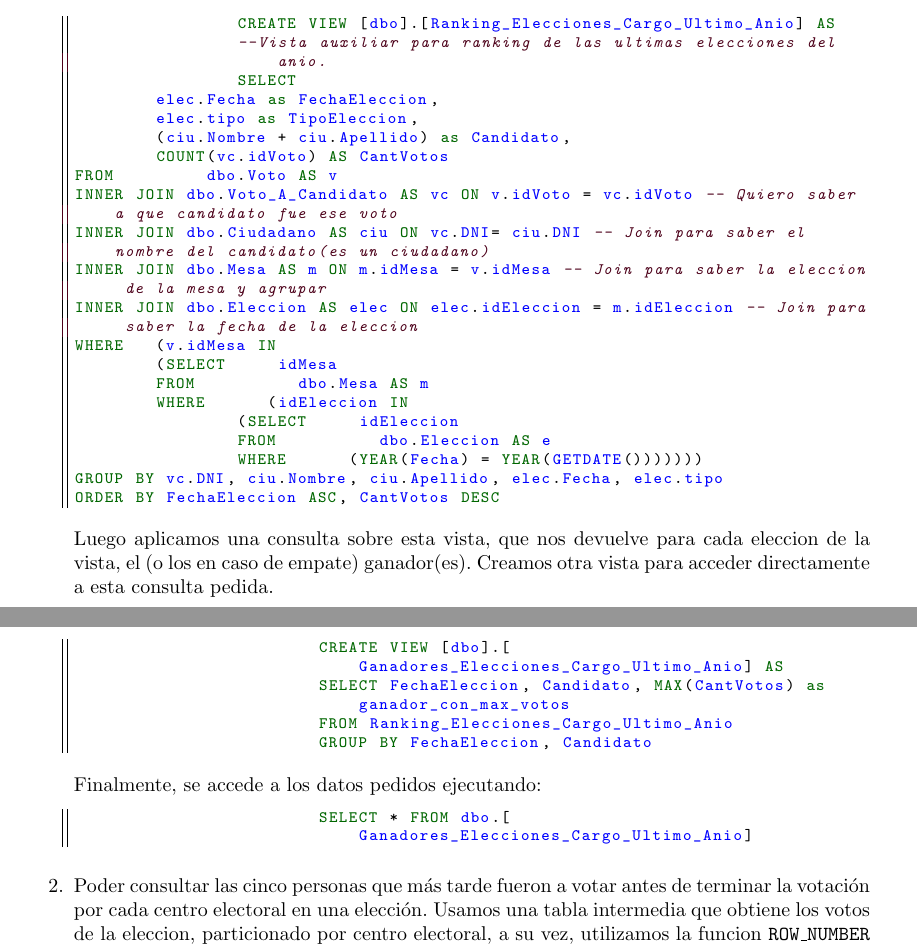
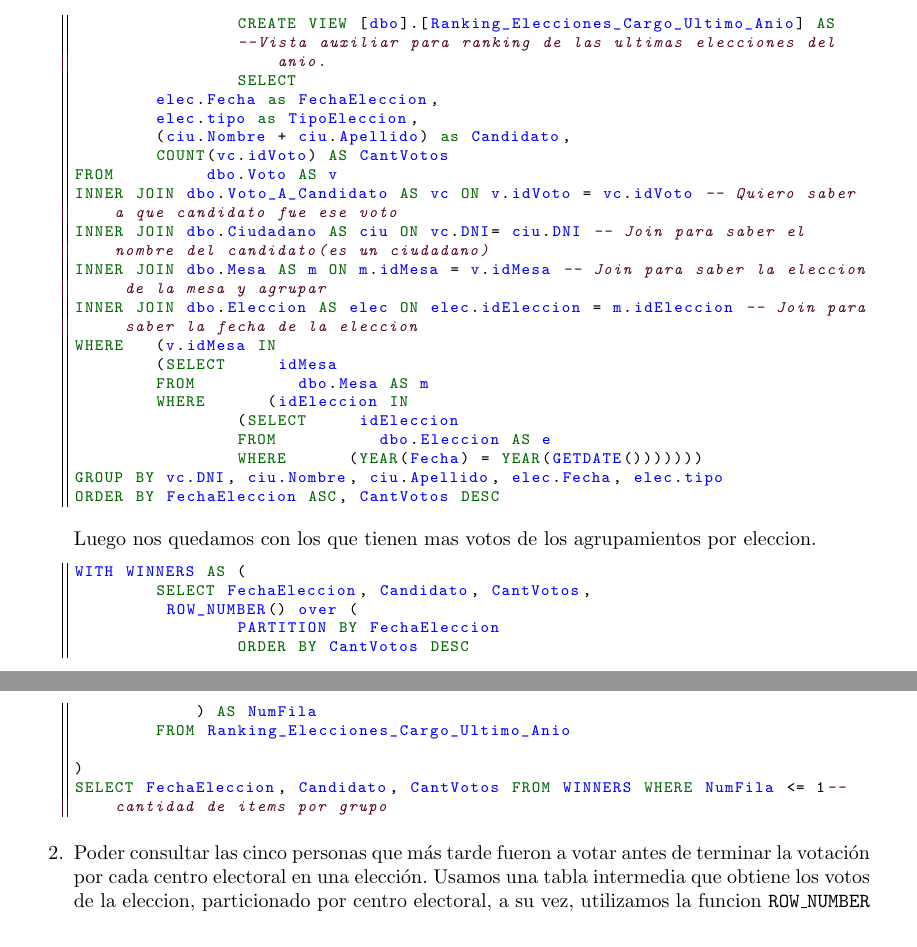
Before and after one commit to svilerino/bbdd, a LaTeX document (tp1/informe/informe.tex, which reads tp1/informe/codigo-resolucion.tex): two parts of pages 14 and 15 of 25, joined at a grey line, cut so that both start at the same text. Compiled offline with pdfLaTeX.

Commit message:
Fix query 1

```diff
--- a/tp1/informe/codigo-resolucion.tex
+++ b/tp1/informe/codigo-resolucion.tex
@@ -31,22 +31,22 @@ WHERE	(v.idMesa IN
 GROUP BY vc.DNI, ciu.Nombre, ciu.Apellido, elec.Fecha, elec.tipo
 ORDER BY FechaEleccion ASC, CantVotos DESC
 
-		\end{lstlisting}
+\end{lstlisting}
 
-	Luego aplicamos una consulta sobre esta vista, que nos devuelve para cada eleccion de la vista, el (o los en caso de empate) ganador(es).
-	Creamos otra vista para acceder directamente a esta consulta pedida.
+Luego nos quedamos con los que tienen mas votos de los agrupamientos por eleccion.
 
-		\begin{lstlisting}
-			CREATE VIEW [dbo].[Ganadores_Elecciones_Cargo_Ultimo_Anio] AS
-			SELECT FechaEleccion, Candidato, MAX(CantVotos) as ganador_con_max_votos
-			FROM Ranking_Elecciones_Cargo_Ultimo_Anio
-			GROUP BY FechaEleccion, Candidato
-		\end{lstlisting}
+\begin{lstlisting}
+WITH WINNERS AS (
+	SELECT FechaEleccion, Candidato, CantVotos,
+	 ROW_NUMBER() over (
+	        PARTITION BY FechaEleccion
+	        ORDER BY CantVotos DESC
+	    ) AS NumFila
+	FROM Ranking_Elecciones_Cargo_Ultimo_Anio
 
-		Finalmente, se accede a los datos pedidos ejecutando:
-		\begin{lstlisting}
-			SELECT * FROM dbo.[Ganadores_Elecciones_Cargo_Ultimo_Anio]
-		\end{lstlisting}
+)
+SELECT FechaEleccion, Candidato, CantVotos FROM WINNERS WHERE NumFila <= 1--cantidad de items por grupo
+\end{lstlisting}
 
 	\item Poder consultar las cinco personas que más tarde fueron a votar antes de terminar
 	la votación por cada centro electoral en una elección.
```
Also changed, not shown: tp1/informe/codigo-resolucion.tex (2 more changed lines).
